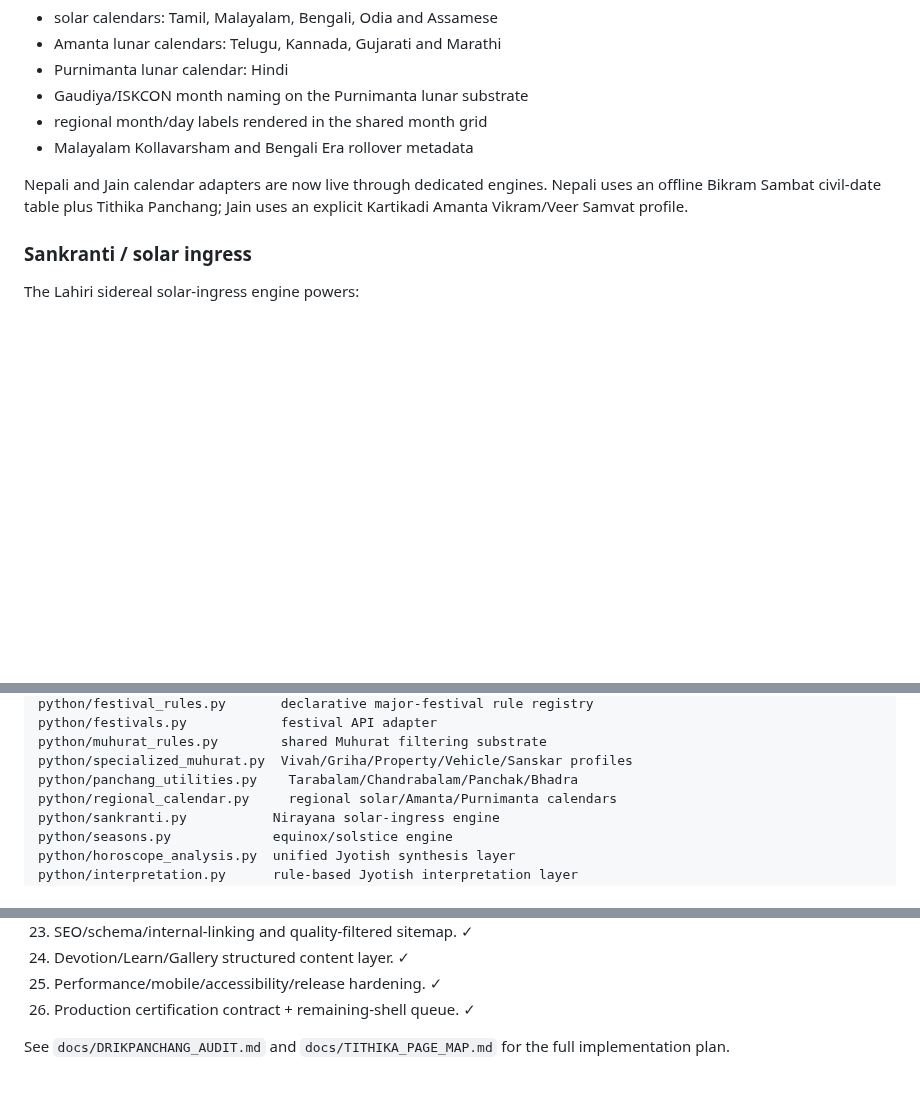
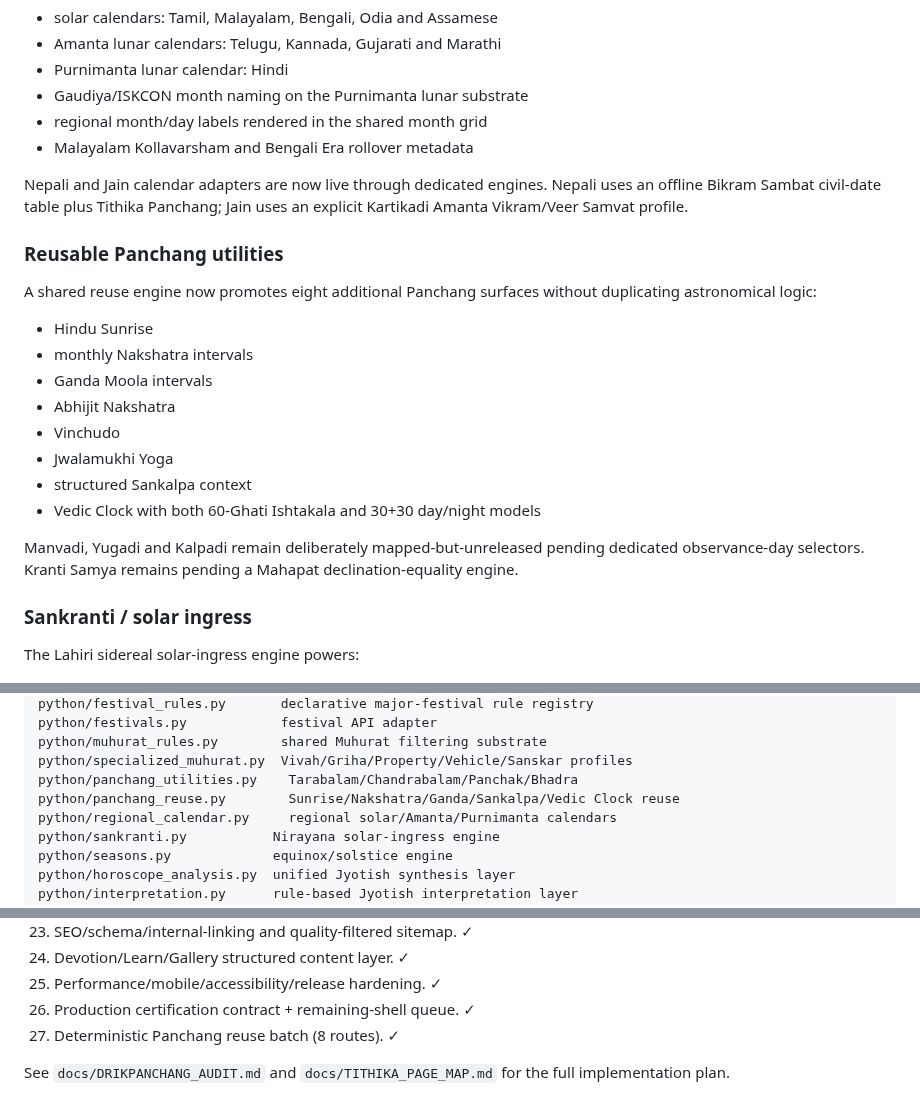
Before and after one commit to indigiti/Tithika, a Markdown page: README.md, 3 parts joined by grey strips. GitHub-like rendering; blank space fills up the shorter version.

Commit message:
Document reusable Panchang utilities

```diff
--- a/README.md
+++ b/README.md
@@ -135,6 +135,21 @@ Stage 7 reuses one Lahiri astronomy core while keeping regional month convention
 - Malayalam Kollavarsham and Bengali Era rollover metadata
 
 Nepali and Jain calendar adapters are now live through dedicated engines. Nepali uses an offline Bikram Sambat civil-date table plus Tithika Panchang; Jain uses an explicit Kartikadi Amanta Vikram/Veer Samvat profile.
+
+### Reusable Panchang utilities
+
+A shared reuse engine now promotes eight additional Panchang surfaces without duplicating astronomical logic:
+
+- Hindu Sunrise
+- monthly Nakshatra intervals
+- Ganda Moola intervals
+- Abhijit Nakshatra
+- Vinchudo
+- Jwalamukhi Yoga
+- structured Sankalpa context
+- Vedic Clock with both 60-Ghati Ishtakala and 30+30 day/night models
+
+Manvadi, Yugadi and Kalpadi remain deliberately mapped-but-unreleased pending dedicated observance-day selectors. Kranti Samya remains pending a Mahapat declination-equality engine.
 
 ### Sankranti / solar ingress
 
@@ -293,6 +308,7 @@ python/festivals.py            festival API adapter
 python/muhurat_rules.py        shared Muhurat filtering substrate
 python/specialized_muhurat.py  Vivah/Griha/Property/Vehicle/Sanskar profiles
 python/panchang_utilities.py    Tarabalam/Chandrabalam/Panchak/Bhadra
+python/panchang_reuse.py        Sunrise/Nakshatra/Ganda/Sankalpa/Vedic Clock reuse
 python/regional_calendar.py     regional solar/Amanta/Purnimanta calendars
 python/sankranti.py           Nirayana solar-ingress engine
 python/seasons.py             equinox/solstice engine
@@ -376,5 +392,6 @@ The Choghadiya engine uses local sunrise/sunset and weekday-specific day/night s
 24. Devotion/Learn/Gallery structured content layer. ✓
 25. Performance/mobile/accessibility/release hardening. ✓
 26. Production certification contract + remaining-shell queue. ✓
+27. Deterministic Panchang reuse batch (8 routes). ✓
 
 See `docs/DRIKPANCHANG_AUDIT.md` and `docs/TITHIKA_PAGE_MAP.md` for the full implementation plan.
```
